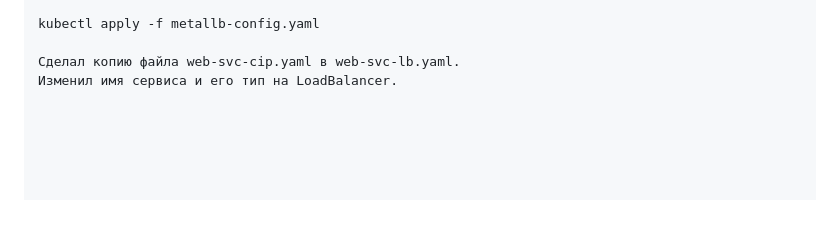
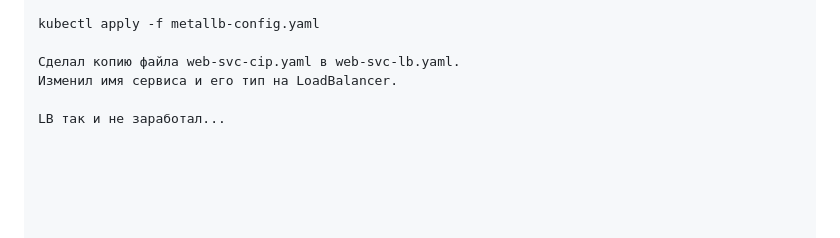
Before and after one commit to otus-kuber-2023-08/Neodim5_platform, a Markdown page: kubernetes-networks/README.md, the part around the change. Drawn GitHub-style; blank space fills up the shorter version.

```diff
--- a/kubernetes-networks/README.md
+++ b/kubernetes-networks/README.md
@@ -992,3 +992,5 @@ kubectl apply -f metallb-config.yaml
 
 Сделал копию файла web-svc-cip.yaml в web-svc-lb.yaml.
 Изменил имя сервиса и его тип на LoadBalancer.
+
+LB так и не заработал...
```
